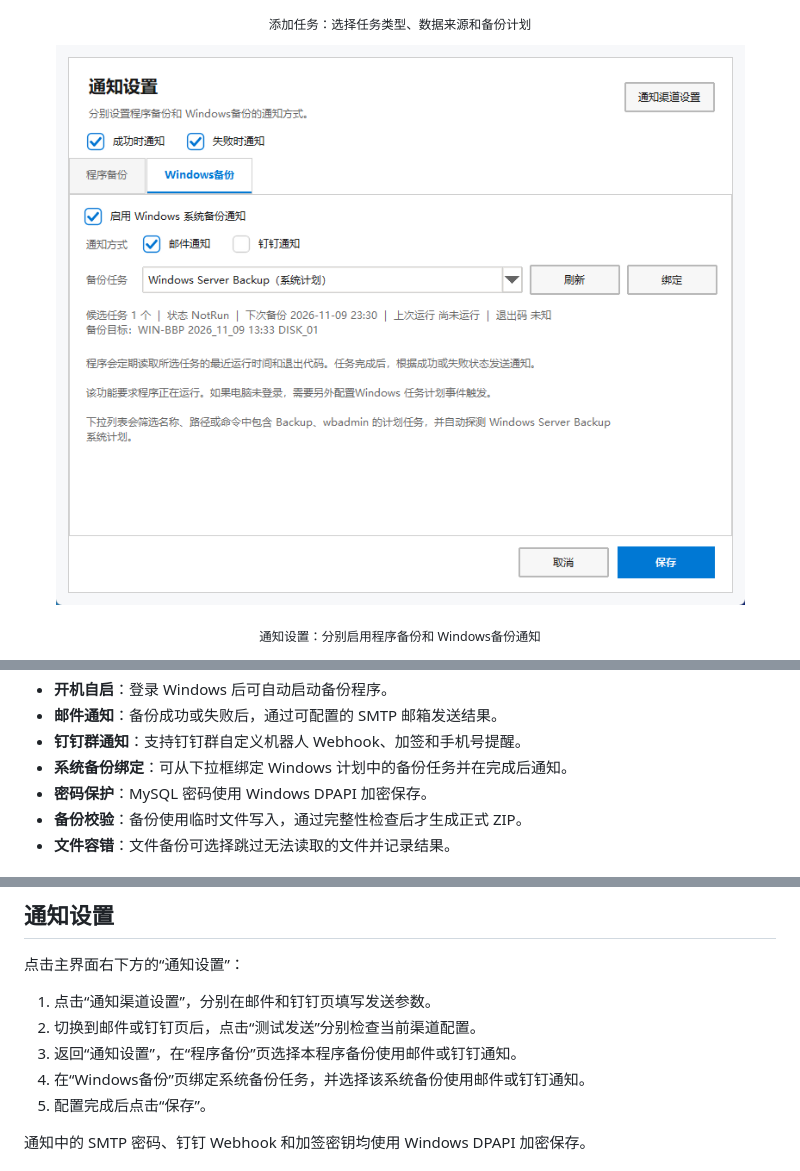
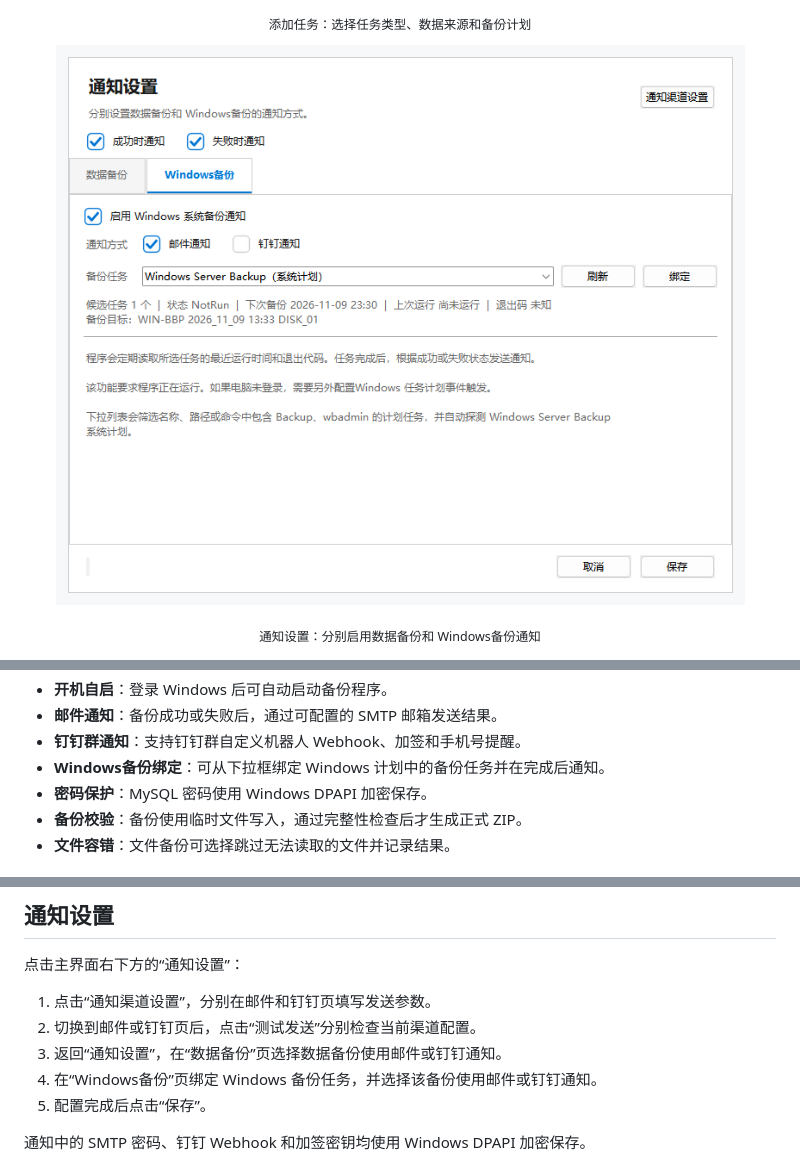
Before and after one commit to Jinchoo-Zhu/DataBackupAssistant, a Markdown page: README.md, 3 parts joined by grey strips. GitHub-like rendering; pictures changed too: docs/notification-settings.png.

```diff
--- a/README.md
+++ b/README.md
@@ -28,7 +28,7 @@
   <img src="docs/notification-settings.png" alt="通知设置" width="720">
 </p>
 
-<p align="center"><sub>通知设置：分别启用程序备份和 Windows备份通知</sub></p>
+<p align="center"><sub>通知设置：分别启用数据备份和 Windows备份通知</sub></p>
 
 <p align="center">
   <img src="docs/notification-channels.png" alt="通知渠道设置" width="720">
@@ -50,7 +50,7 @@
 - **开机自启**：登录 Windows 后可自动启动备份程序。
 - **邮件通知**：备份成功或失败后，通过可配置的 SMTP 邮箱发送结果。
 - **钉钉群通知**：支持钉钉群自定义机器人 Webhook、加签和手机号提醒。
-- **系统备份绑定**：可从下拉框绑定 Windows 计划中的备份任务并在完成后通知。
+- **Windows备份绑定**：可从下拉框绑定 Windows 计划中的备份任务并在完成后通知。
 - **密码保护**：MySQL 密码使用 Windows DPAPI 加密保存。
 - **备份校验**：备份使用临时文件写入，通过完整性检查后才生成正式 ZIP。
 - **文件容错**：文件备份可选择跳过无法读取的文件并记录结果。
@@ -70,8 +70,8 @@
 
 1. 点击“通知渠道设置”，分别在邮件和钉钉页填写发送参数。
 2. 切换到邮件或钉钉页后，点击“测试发送”分别检查当前渠道配置。
-3. 返回“通知设置”，在“程序备份”页选择本程序备份使用邮件或钉钉通知。
-4. 在“Windows备份”页绑定系统备份任务，并选择该系统备份使用邮件或钉钉通知。
+3. 返回“通知设置”，在“数据备份”页选择数据备份使用邮件或钉钉通知。
+4. 在“Windows备份”页绑定 Windows 备份任务，并选择该备份使用邮件或钉钉通知。
 5. 配置完成后点击“保存”。
 
 通知中的 SMTP 密码、钉钉 Webhook 和加签密钥均使用 Windows DPAPI 加密保存。
```
Also changed, not shown: 3 other files.
